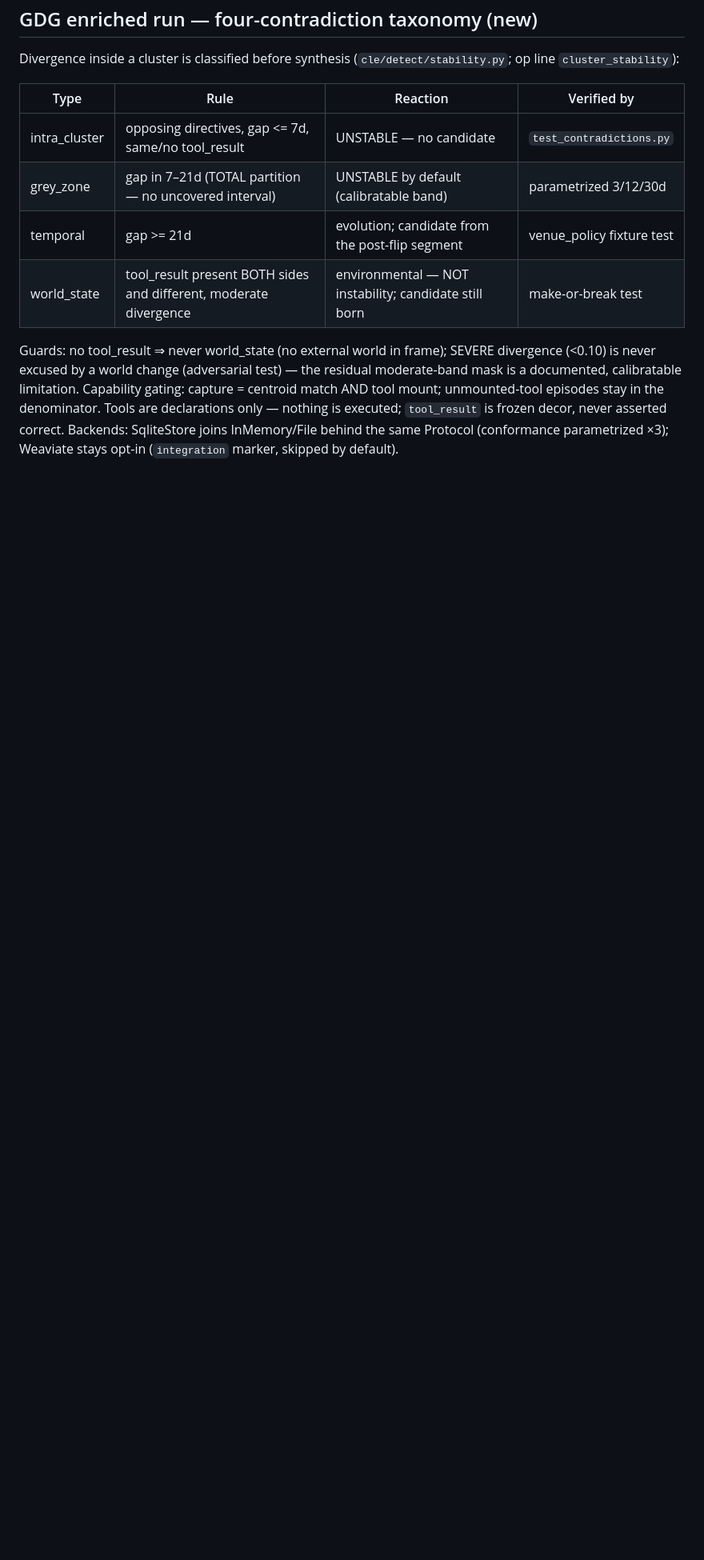
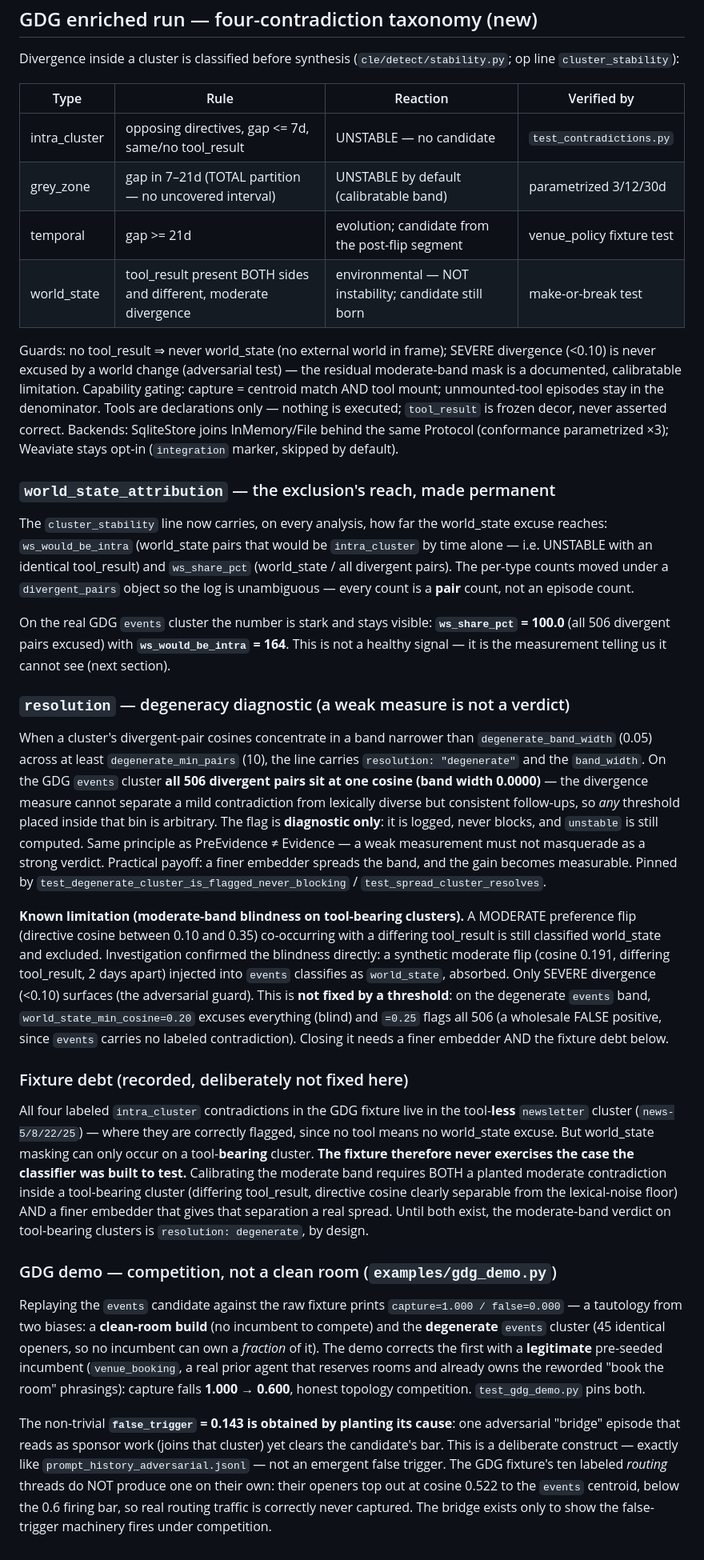
Before and after one commit to EZFRICA/context-lifecycle-engine, a Markdown page: docs/METRICS.md, the part around one of its changes. Shown at 80% size. Drawn GitHub-style; blank space fills up the shorter version.

Commit message:
docs(metrics,capabilities): 191 tests — diagnostic, demo, fixture debt
Records the resolution/degeneracy diagnostic (events band width 0.0000),
the permanent world_state_attribution (events ws_share_pct=100), the demo
competition numbers with the bridge labeled a deliberate adversarial
construct, and the fixture debt: all four labeled intra_cluster
contradictions live in the tool-less newsletter cluster, so the fixture
never exercises the tool-bearing masking it was built to test.

```diff
--- a/docs/METRICS.md
+++ b/docs/METRICS.md
@@ -283,3 +283,80 @@ only — nothing is executed; `tool_result` is frozen decor, never asserted
 correct. Backends: SqliteStore joins InMemory/File behind the same
 Protocol (conformance parametrized ×3); Weaviate stays opt-in
 (`integration` marker, skipped by default).
+
+### `world_state_attribution` — the exclusion's reach, made permanent
+
+The `cluster_stability` line now carries, on every analysis, how far the
+world_state excuse reaches: `ws_would_be_intra` (world_state pairs that
+would be `intra_cluster` by time alone — i.e. UNSTABLE with an identical
+tool_result) and `ws_share_pct` (world_state / all divergent pairs). The
+per-type counts moved under a `divergent_pairs` object so the log is
+unambiguous — every count is a **pair** count, not an episode count.
+
+On the real GDG `events` cluster the number is stark and stays visible:
+**`ws_share_pct` = 100.0** (all 506 divergent pairs excused) with
+**`ws_would_be_intra` = 164**. This is not a healthy signal — it is the
+measurement telling us it cannot see (next section).
+
+### `resolution` — degeneracy diagnostic (a weak measure is not a verdict)
+
+When a cluster's divergent-pair cosines concentrate in a band narrower than
+`degenerate_band_width` (0.05) across at least `degenerate_min_pairs` (10),
+the line carries `resolution: "degenerate"` and the `band_width`. On the
+GDG `events` cluster **all 506 divergent pairs sit at one cosine (band
+width 0.0000)** — the divergence measure cannot separate a mild
+contradiction from lexically diverse but consistent follow-ups, so *any*
+threshold placed inside that bin is arbitrary. The flag is **diagnostic
+only**: it is logged, never blocks, and `unstable` is still computed. Same
+principle as PreEvidence ≠ Evidence — a weak measurement must not
+masquerade as a strong verdict. Practical payoff: a finer embedder spreads
+the band, and the gain becomes measurable. Pinned by
+`test_degenerate_cluster_is_flagged_never_blocking` /
+`test_spread_cluster_resolves`.
+
+**Known limitation (moderate-band blindness on tool-bearing clusters).**
+A MODERATE preference flip (directive cosine between 0.10 and 0.35)
+co-occurring with a differing tool_result is still classified world_state
+and excluded. Investigation confirmed the blindness directly: a synthetic
+moderate flip (cosine 0.191, differing tool_result, 2 days apart) injected
+into `events` classifies as `world_state`, absorbed. Only SEVERE
+divergence (<0.10) surfaces (the adversarial guard). This is **not fixed by
+a threshold**: on the degenerate `events` band, `world_state_min_cosine=0.20`
+excuses everything (blind) and `=0.25` flags all 506 (a wholesale FALSE
+positive, since `events` carries no labeled contradiction). Closing it
+needs a finer embedder AND the fixture debt below.
+
+### Fixture debt (recorded, deliberately not fixed here)
+
+All four labeled `intra_cluster` contradictions in the GDG fixture live in
+the tool-**less** `newsletter` cluster (`news-5/8/22/25`) — where they are
+correctly flagged, since no tool means no world_state excuse. But
+world_state masking can only occur on a tool-**bearing** cluster. **The
+fixture therefore never exercises the case the classifier was built to
+test.** Calibrating the moderate band requires BOTH a planted moderate
+contradiction inside a tool-bearing cluster (differing tool_result,
+directive cosine clearly separable from the lexical-noise floor) AND a
+finer embedder that gives that separation a real spread. Until both exist,
+the moderate-band verdict on tool-bearing clusters is `resolution:
+degenerate`, by design.
+
+### GDG demo — competition, not a clean room (`examples/gdg_demo.py`)
+
+Replaying the `events` candidate against the raw fixture prints
+`capture=1.000 / false=0.000` — a tautology from two biases: a **clean-room
+build** (no incumbent to compete) and the **degenerate** `events` cluster
+(45 identical openers, so no incumbent can own a *fraction* of it). The
+demo corrects the first with a **legitimate** pre-seeded incumbent
+(`venue_booking`, a real prior agent that reserves rooms and already owns
+the reworded "book the room" phrasings): capture falls **1.000 → 0.600**,
+honest topology competition. `test_gdg_demo.py` pins both.
+
+The non-trivial **`false_trigger` = 0.143 is obtained by planting its
+cause**: one adversarial "bridge" episode that reads as sponsor work (joins
+that cluster) yet clears the candidate's bar. This is a deliberate
+construct — exactly like `prompt_history_adversarial.jsonl` — not an
+emergent false trigger. The GDG fixture's ten labeled *routing* threads do
+NOT produce one on their own: their openers top out at cosine 0.522 to the
+`events` centroid, below the 0.6 firing bar, so real routing traffic is
+correctly never captured. The bridge exists only to show the false-trigger
+machinery fires under competition.
```
Also changed, not shown: other parts of docs/METRICS.md (+1 -1 lines), docs/CAPABILITIES.md (+17 -2 lines).
